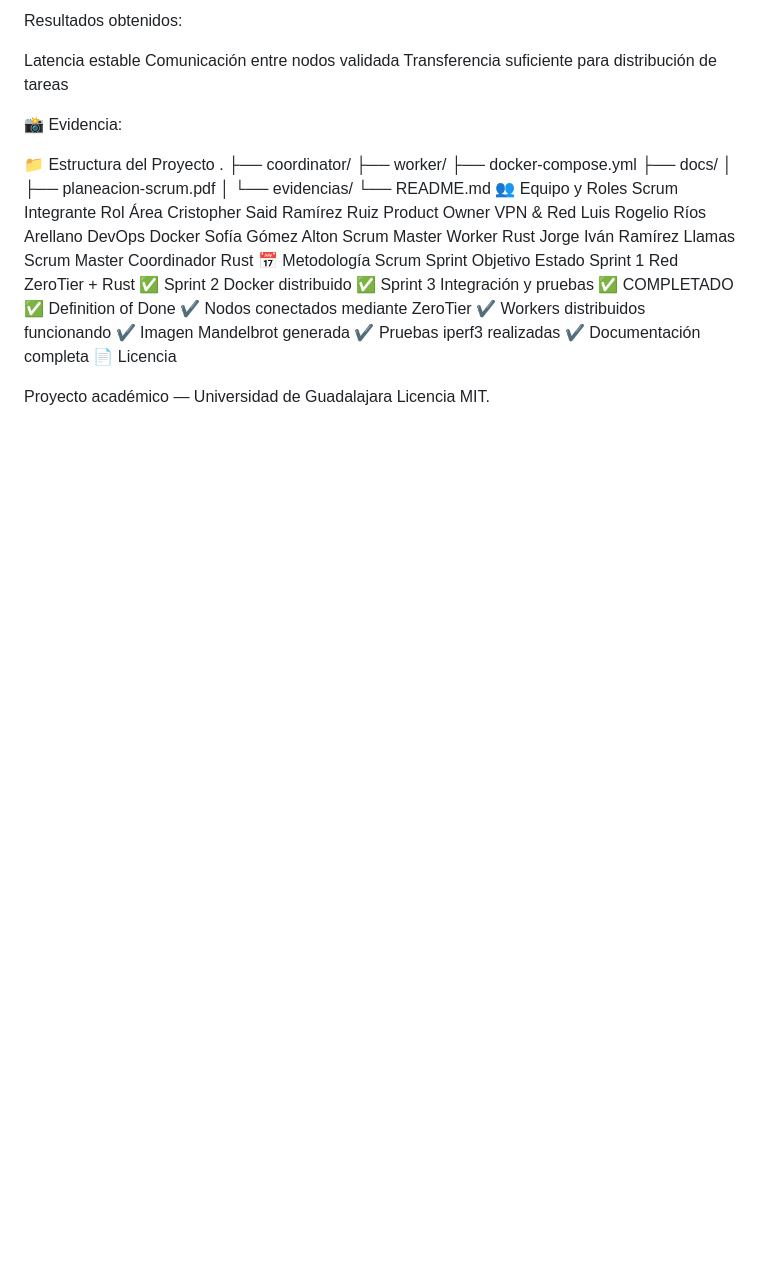
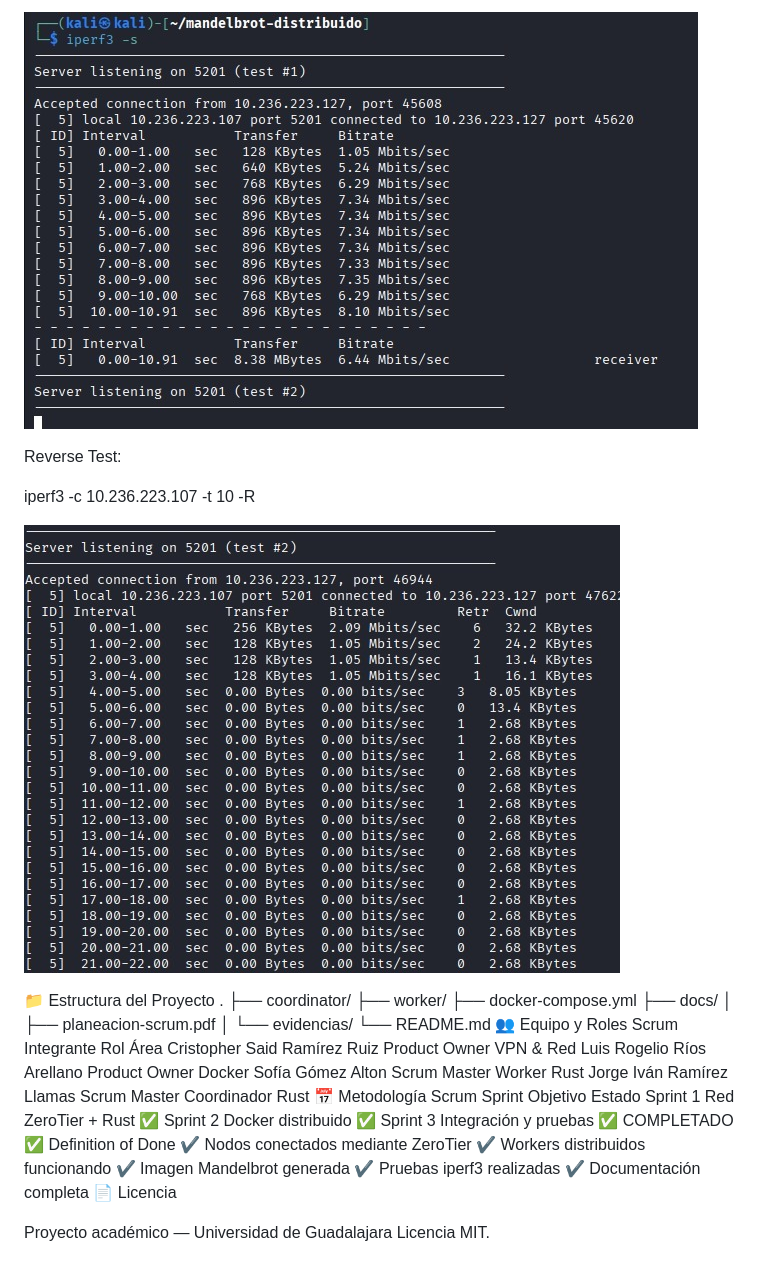
Before and after one commit to luisrios6268-spec/sistema-distribuido-mandelbrot, a Markdown page: README.md, the part around one of its changes. Rendered like a GitHub page; blank space fills up the shorter version.

```diff
--- a/README.md
+++ b/README.md
@@ -136,12 +164,11 @@ iperf3 -c 10.236.223.107
 
-Resultados obtenidos:
+![📸 Evidencia:](docs/evidencias/iperf3_test.png)
 
-Latencia estable
-Comunicación entre nodos validada
-Transferencia suficiente para distribución de tareas
+Reverse Test:
 
-📸 Evidencia:
+iperf3 -c 10.236.223.107 -t 10 -R
 
+![📸 Evidencia:](docs/evidencias/iperf3_test2.png)
 
 📁 Estructura del Proyecto
 .
@@ -155,7 +182,7 @@ Transferencia suficiente para distribución de tareas
 👥 Equipo y Roles Scrum
 Integrante	Rol	Área
 Cristopher Said Ramírez Ruiz	Product Owner	VPN & Red
-Luis Rogelio Ríos Arellano	DevOps	Docker
+Luis Rogelio Ríos Arellano	Product Owner	Docker
 Sofía Gómez Alton	Scrum Master	Worker Rust
 Jorge Iván Ramírez Llamas	Scrum Master	Coordinador Rust
 📅 Metodología Scrum
```
Also changed, not shown: other parts of README.md (+69 -41 lines).
